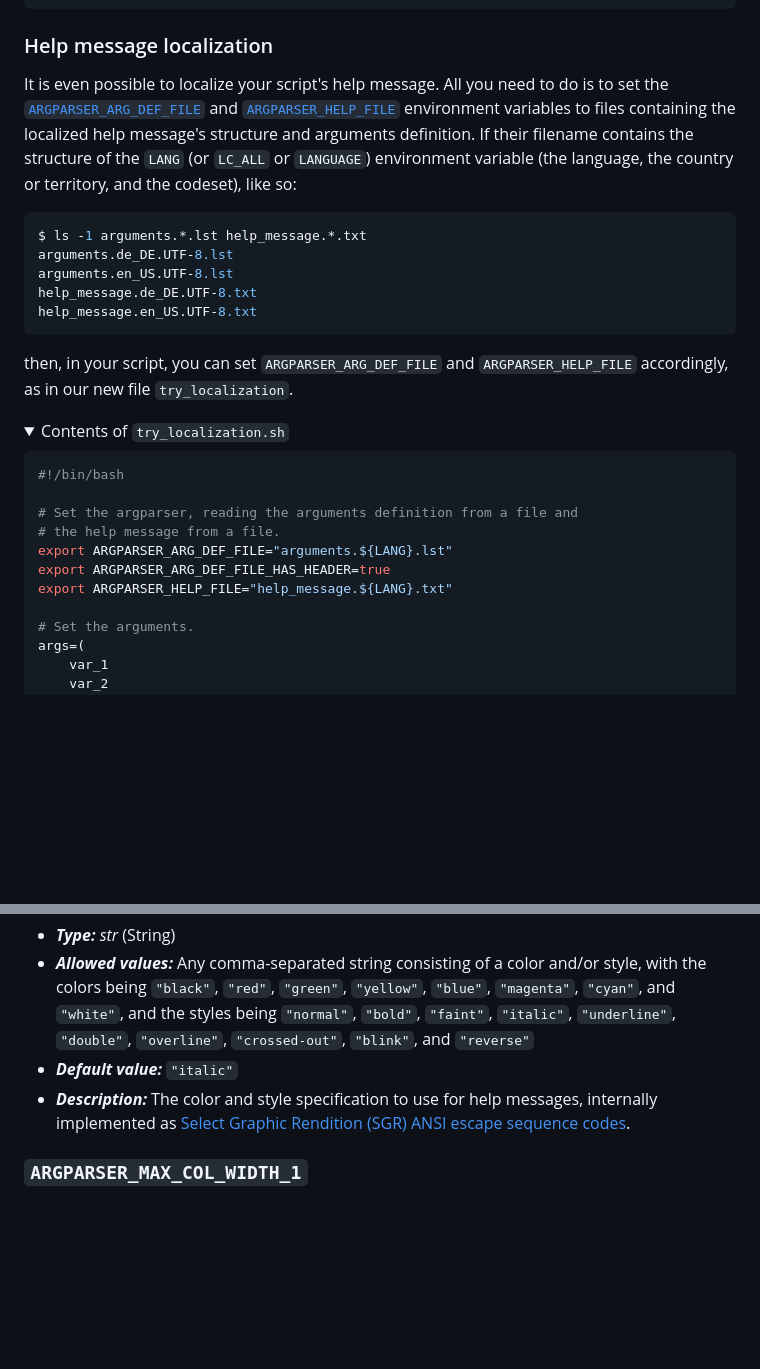
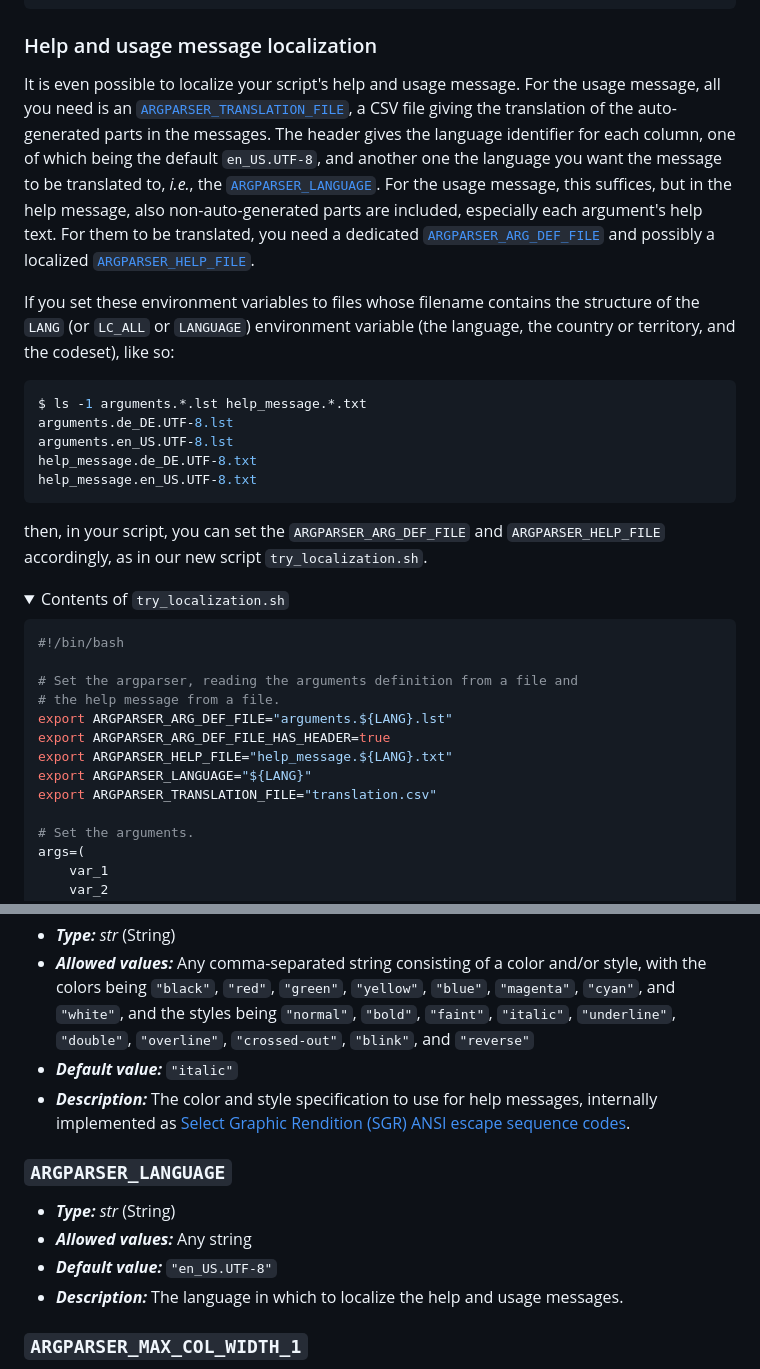
Before and after one commit to Simon-Brandt/ShellArgparser, a Markdown page: README.md, 2 parts joined by grey strips. GitHub-like rendering; blank space fills up the shorter version.

````diff
--- a/README.md
+++ b/README.md
@@ -595,9 +595,11 @@ Usage: try_arg_def_file.sh [--help] [--usage]
                            [--var-7]
 ```
 
-### Help message localization
+### Help and usage message localization
 
-It is even possible to localize your script's help message. All you need to do is to set the [`ARGPARSER_ARG_DEF_FILE`](#argparser_arg_def_file) and [`ARGPARSER_HELP_FILE`](#argparser_help_file) environment variables to files containing the localized help message's structure and arguments definition. If their filename contains the structure of the `LANG` (or `LC_ALL` or `LANGUAGE`) environment variable (the language, the country or territory, and the codeset), like so:
+It is even possible to localize your script's help and usage message. For the usage message, all you need is an [`ARGPARSER_TRANSLATION_FILE`](#argparser_translation_file), a CSV file giving the translation of the auto-generated parts in the messages. The header gives the language identifier for each column, one of which being the default `en_US.UTF-8`, and another one the language you want the message to be translated to, *i.e.*, the [`ARGPARSER_LANGUAGE`](#argparser_language). For the usage message, this suffices, but in the help message, also non-auto-generated parts are included, especially each argument's help text. For them to be translated, you need a dedicated [`ARGPARSER_ARG_DEF_FILE`](#argparser_arg_def_file) and possibly a localized [`ARGPARSER_HELP_FILE`](#argparser_help_file).
+
+If you set these environment variables to files whose filename contains the structure of the `LANG` (or `LC_ALL` or `LANGUAGE`) environment variable (the language, the country or territory, and the codeset), like so:
 
 ```console
 $ ls -1 arguments.*.lst help_message.*.txt
@@ -607,7 +609,7 @@ help_message.de_DE.UTF-8.txt
 help_message.en_US.UTF-8.txt
 ```
 
-then, in your script, you can set `ARGPARSER_ARG_DEF_FILE` and `ARGPARSER_HELP_FILE` accordingly, as in our new file `try_localization`.
+then, in your script, you can set the `ARGPARSER_ARG_DEF_FILE` and `ARGPARSER_HELP_FILE` accordingly, as in our new script  `try_localization.sh`.
 
 <details open>
 
@@ -621,6 +623,8 @@ then, in your script, you can set `ARGPARSER_ARG_DEF_FILE` and `ARGPARSER_HELP_F
 export ARGPARSER_ARG_DEF_FILE="arguments.${LANG}.lst"
 export ARGPARSER_ARG_DEF_FILE_HAS_HEADER=true
 export ARGPARSER_HELP_FILE="help_message.${LANG}.txt"
+export ARGPARSER_LANGUAGE="${LANG}"
+export ARGPARSER_TRANSLATION_FILE="translation.csv"
 
 # Set the arguments.
 args=(
@@ -945,6 +980,13 @@ The argparser defines a large set of environment variables, each following the n
 - ***Default value:*** `"italic"`
 - ***Description:*** The color and style specification to use for help messages, internally implemented as [Select Graphic Rendition (SGR) ANSI escape sequence codes](https://en.wikipedia.org/wiki/ANSI_escape_code#Select_Graphic_Rendition_parameters "wikipedia.org &rightarrow; ANSI escape code &rightarrow; Select Graphic Rendition parameters").
 
+### `ARGPARSER_LANGUAGE`
+
+- ***Type:***  *str* (String)
+- ***Allowed values:*** Any string
+- ***Default value:*** `"en_US.UTF-8"`
+- ***Description:*** The language in which to localize the help and usage messages.
+
 ### `ARGPARSER_MAX_COL_WIDTH_1`
 
 - ***Type:*** *int* (Integer)
````
Also changed, not shown: other parts of README.md (+51 -13 lines).
